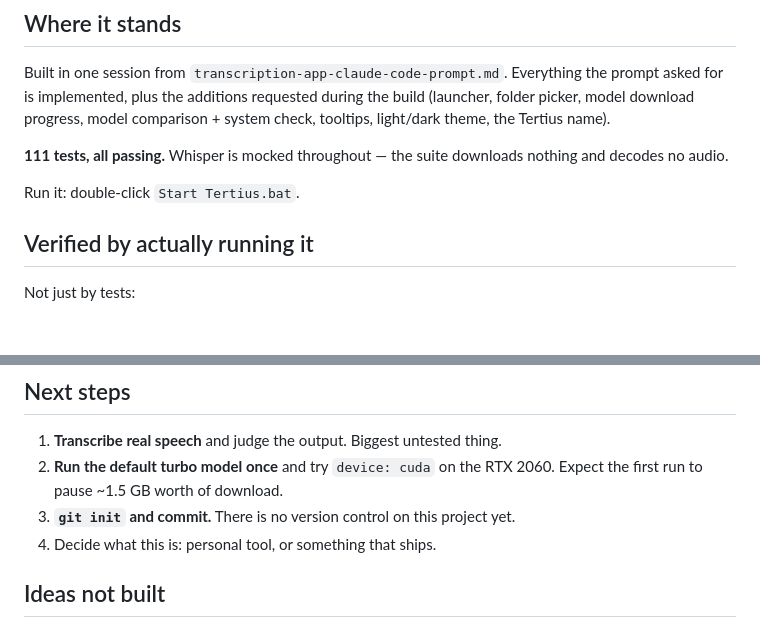
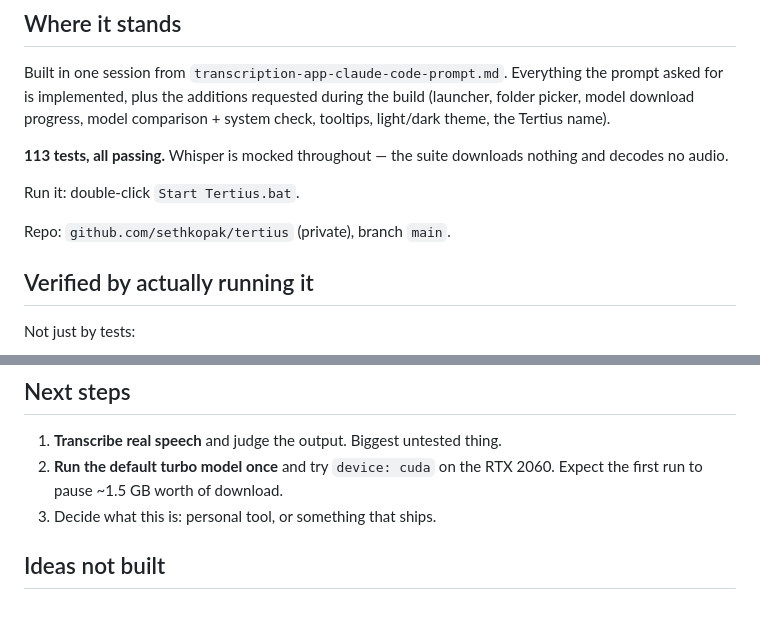
Before and after one commit to sethkopak/tertius, a Markdown page: STATUS.md, 2 parts joined by grey strips. Rendered like a GitHub page; blank space fills up the shorter version.

Commit message:
Record the repo in STATUS.md
Co-Authored-By: Claude Opus 5 <noreply@anthropic.com>

```diff
--- a/STATUS.md
+++ b/STATUS.md
@@ -9,10 +9,12 @@ prompt asked for is implemented, plus the additions requested during the build
 (launcher, folder picker, model download progress, model comparison + system
 check, tooltips, light/dark theme, the Tertius name).
 
-**111 tests, all passing.** Whisper is mocked throughout — the suite downloads
+**113 tests, all passing.** Whisper is mocked throughout — the suite downloads
 nothing and decodes no audio.
 
 Run it: double-click `Start Tertius.bat`.
+
+Repo: `github.com/sethkopak/tertius` (private), branch `main`.
 
 ## Verified by actually running it
 
@@ -50,8 +52,7 @@ Not just by tests:
 1. **Transcribe real speech** and judge the output. Biggest untested thing.
 2. **Run the default turbo model once** and try `device: cuda` on the RTX 2060.
    Expect the first run to pause ~1.5 GB worth of download.
-3. **`git init` and commit.** There is no version control on this project yet.
-4. Decide what this is: personal tool, or something that ships.
+3. Decide what this is: personal tool, or something that ships.
 
 ## Ideas not built
 
```
